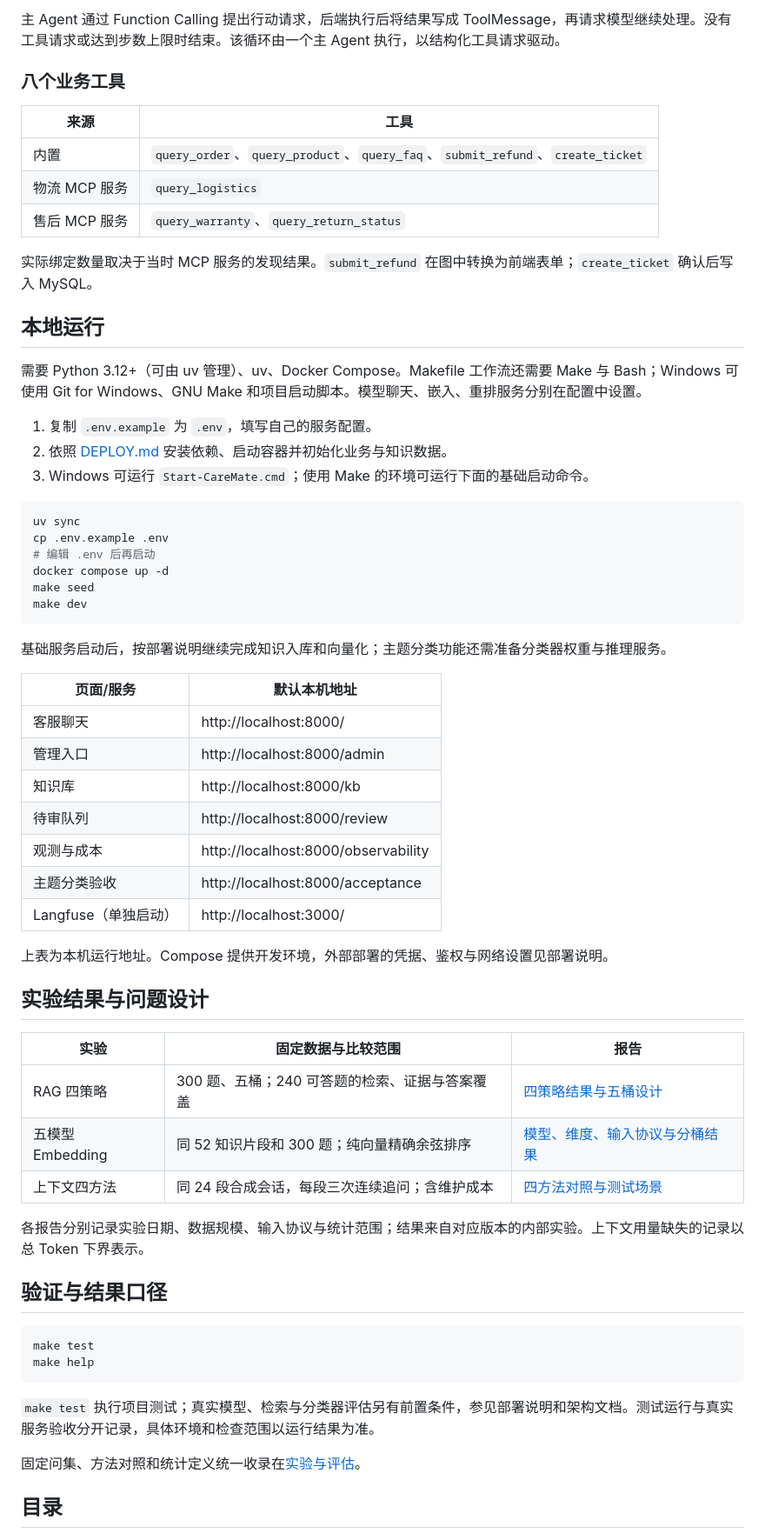
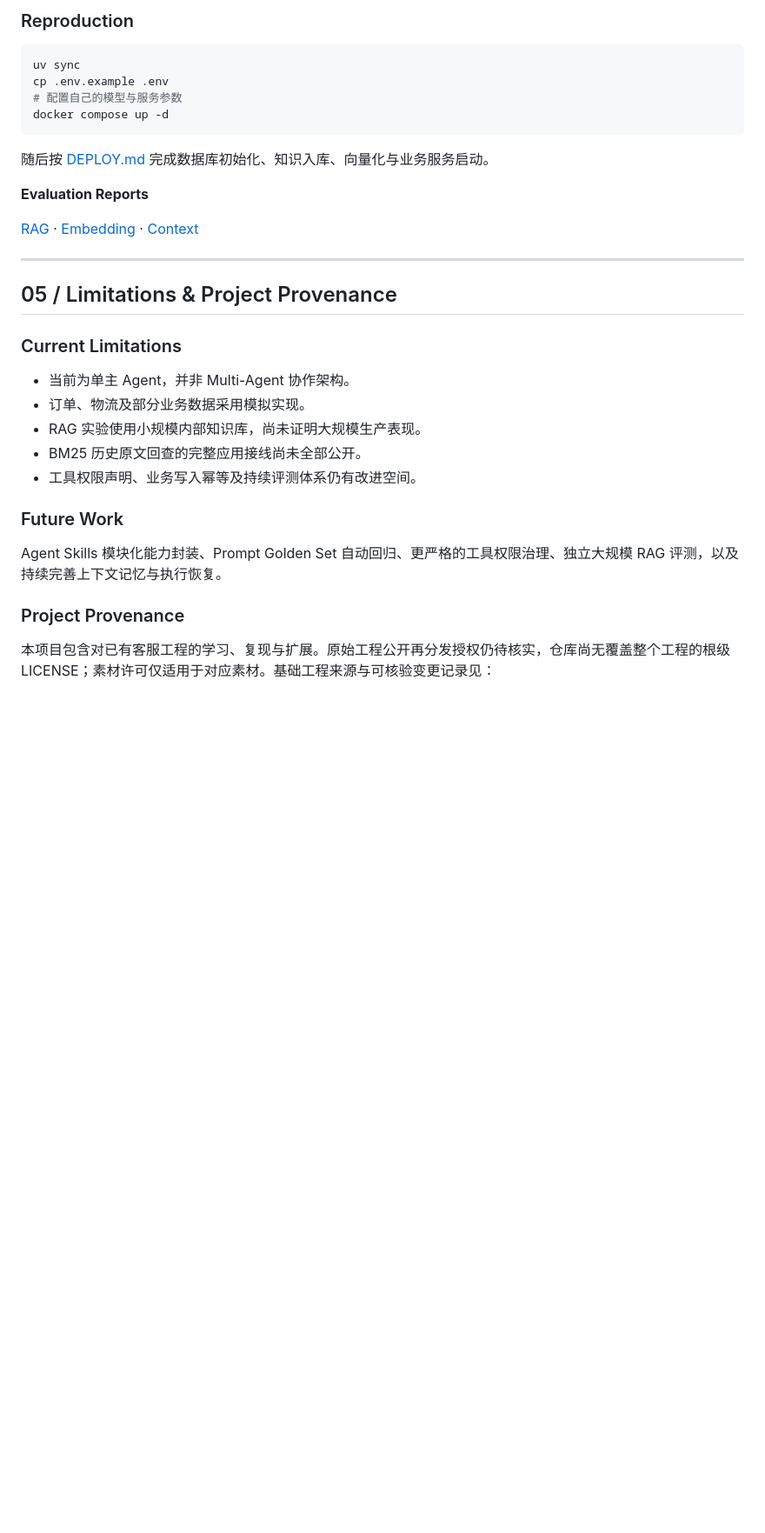
Before and after one commit to Orange-ui0811/caremate, a Markdown page: README.md, the part around one of its changes. Shown at 87% size. Rendered like a GitHub page; blank space fills up the shorter version.

Commit message:
Propose the five-section README showcase from 32b5920

````diff
--- a/README.md
+++ b/README.md
@@ -54,67 +178,36 @@
 
-主 Agent 通过 Function Calling 提出行动请求，后端执行后将结果写成 ToolMessage，再请求模型继续处理。没有工具请求或达到步数上限时结束。该循环由一个主 Agent 执行，以结构化工具请求驱动。
-
-### 八个业务工具
-
-| 来源 | 工具 |
-| --- | --- |
-| 内置 | `query_order`、`query_product`、`query_faq`、`submit_refund`、`create_ticket` |
-| 物流 MCP 服务 | `query_logistics` |
-| 售后 MCP 服务 | `query_warranty`、`query_return_status` |
-
-实际绑定数量取决于当时 MCP 服务的发现结果。`submit_refund` 在图中转换为前端表单；`create_ticket` 确认后写入 MySQL。
-
-## 本地运行
-
-需要 Python 3.12+（可由 uv 管理）、uv、Docker Compose。Makefile 工作流还需要 Make 与 Bash；Windows 可使用 Git for Windows、GNU Make 和项目启动脚本。模型聊天、嵌入、重排服务分别在配置中设置。
-
-1. 复制 `.env.example` 为 `.env`，填写自己的服务配置。
-2. 依照 [DEPLOY.md](DEPLOY.md) 安装依赖、启动容器并初始化业务与知识数据。
-3. Windows 可运行 `Start-CareMate.cmd`；使用 Make 的环境可运行下面的基础启动命令。
+### Reproduction
 
 ```bash
 uv sync
 cp .env.example .env
-# 编辑 .env 后再启动
+# 配置自己的模型与服务参数
 docker compose up -d
-make seed
-make dev
 ```
 
-基础服务启动后，按部署说明继续完成知识入库和向量化；主题分类功能还需准备分类器权重与推理服务。
+随后按 [DEPLOY.md](DEPLOY.md) 完成数据库初始化、知识入库、向量化与业务服务启动。
 
-| 页面/服务 | 默认本机地址 |
-| --- | --- |
-| 客服聊天 | http://localhost:8000/ |
-| 管理入口 | http://localhost:8000/admin |
-| 知识库 | http://localhost:8000/kb |
-| 待审队列 | http://localhost:8000/review |
-| 观测与成本 | http://localhost:8000/observability |
-| 主题分类验收 | http://localhost:8000/acceptance |
-| Langfuse（单独启动） | http://localhost:3000/ |
+**Evaluation Reports**
 
-上表为本机运行地址。Compose 提供开发环境，外部部署的凭据、鉴权与网络设置见部署说明。
+[RAG](docs/evaluation/rag/README.md) · [Embedding](docs/evaluation/embedding/README.md) · [Context](docs/evaluation/context/README.md)
 
-## 实验结果与问题设计
+---
 
-| 实验 | 固定数据与比较范围 | 报告 |
-| --- | --- | --- |
-| RAG 四策略 | 300 题、五桶；240 可答题的检索、证据与答案覆盖 | [四策略结果与五桶设计](docs/evaluation/rag/README.md) |
-| 五模型 Embedding | 同 52 知识片段和 300 题；纯向量精确余弦排序 | [模型、维度、输入协议与分桶结果](docs/evaluation/embedding/README.md) |
-| 上下文四方法 | 同 24 段合成会话，每段三次连续追问；含维护成本 | [四方法对照与测试场景](docs/evaluation/context/README.md) |
+## 05 / Limitations & Project Provenance
 
-各报告分别记录实验日期、数据规模、输入协议与统计范围；结果来自对应版本的内部实验。上下文用量缺失的记录以总 Token 下界表示。
+### Current Limitations
 
-## 验证与结果口径
+- 当前为单主 Agent，并非 Multi-Agent 协作架构。
+- 订单、物流及部分业务数据采用模拟实现。
+- RAG 实验使用小规模内部知识库，尚未证明大规模生产表现。
+- BM25 历史原文回查的完整应用接线尚未全部公开。
+- 工具权限声明、业务写入幂等及持续评测体系仍有改进空间。
 
-```bash
-make test
-make help
-```
+### Future Work
 
-`make test` 执行项目测试；真实模型、检索与分类器评估另有前置条件，参见部署说明和架构文档。测试运行与真实服务验收分开记录，具体环境和检查范围以运行结果为准。
+Agent Skills 模块化能力封装、Prompt Golden Set 自动回归、更严格的工具权限治理、独立大规模 RAG 评测，以及持续完善上下文记忆与执行恢复。
 
-固定问集、方法对照和统计定义统一收录在[实验与评估](docs/evaluation/README.md)。
+### Project Provenance
 
-## 目录
+本项目包含对已有客服工程的学习、复现与扩展。原始工程公开再分发授权仍待核实，仓库尚无覆盖整个工程的根级 LICENSE；素材许可仅适用于对应素材。基础工程来源与可核验变更记录见：
 
````
Also changed, not shown: other parts of README.md (+164 -57 lines).
